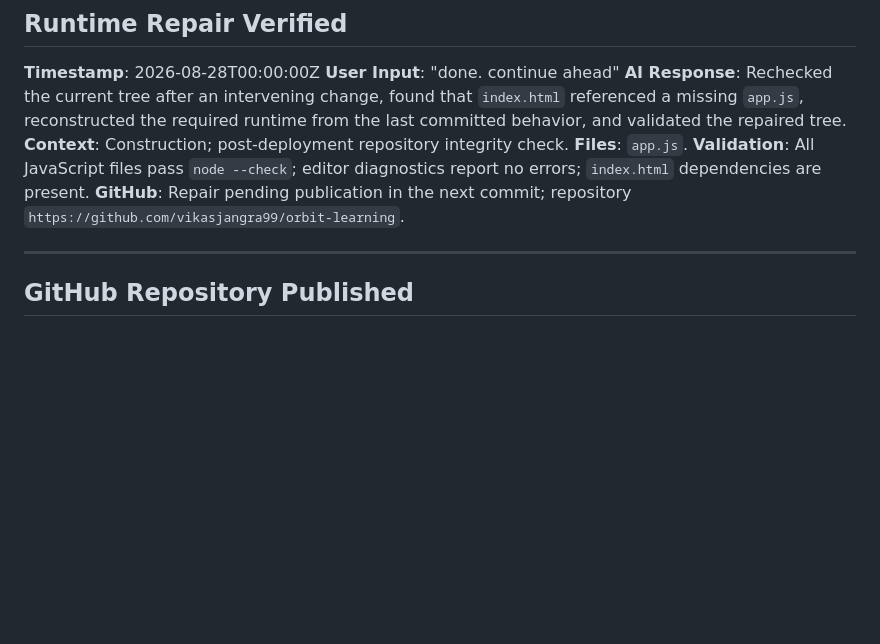
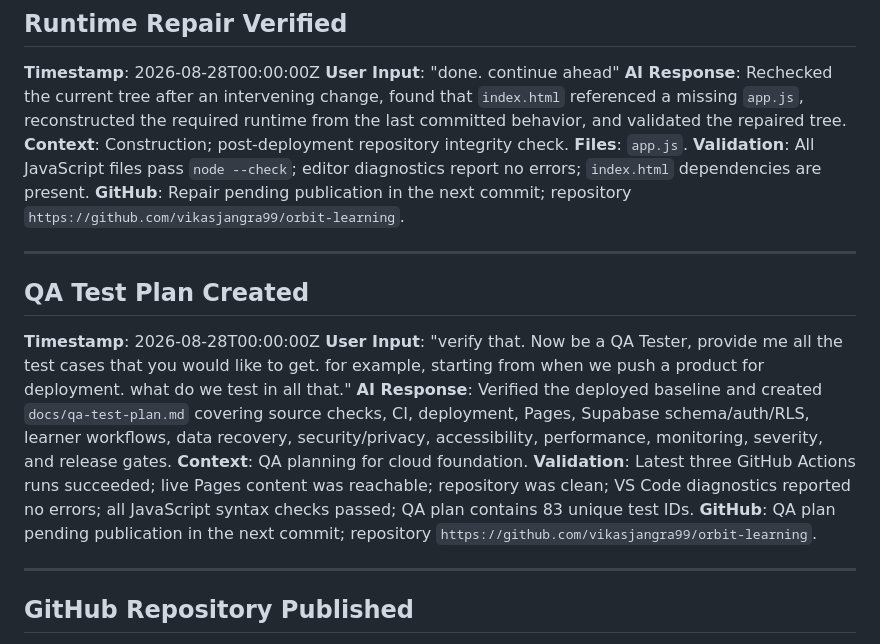
Before and after one commit to vikasjangra99/orbit-learning, a Markdown page: aidlc-docs/audit.md, the part around the change. Rendered like a GitHub page; blank space fills up the shorter version.

Commit message:
Add cloud foundation QA test plan

```diff
--- a/aidlc-docs/audit.md
+++ b/aidlc-docs/audit.md
@@ -33,6 +33,16 @@ This log records project actions and decisions. Sensitive values such as passwor
 **Files**: `app.js`.
 **Validation**: All JavaScript files pass `node --check`; editor diagnostics report no errors; `index.html` dependencies are present.
 **GitHub**: Repair pending publication in the next commit; repository `https://github.com/vikasjangra99/orbit-learning`.
+
+---
+
+## QA Test Plan Created
+**Timestamp**: 2026-08-28T00:00:00Z
+**User Input**: "verify that. Now be a QA Tester, provide me all the test cases that you would like to get. for example, starting from when we push a product for deployment. what do we test in all that."
+**AI Response**: Verified the deployed baseline and created `docs/qa-test-plan.md` covering source checks, CI, deployment, Pages, Supabase schema/auth/RLS, learner workflows, data recovery, security/privacy, accessibility, performance, monitoring, severity, and release gates.
+**Context**: QA planning for cloud foundation.
+**Validation**: Latest three GitHub Actions runs succeeded; live Pages content was reachable; repository was clean; VS Code diagnostics reported no errors; all JavaScript syntax checks passed; QA plan contains 83 unique test IDs.
+**GitHub**: QA plan pending publication in the next commit; repository `https://github.com/vikasjangra99/orbit-learning`.
 
 ---
 
```
Also changed, not shown: docs/qa-test-plan.md (added, +211 -0 lines), project-notes.md (+2 -1 lines).
